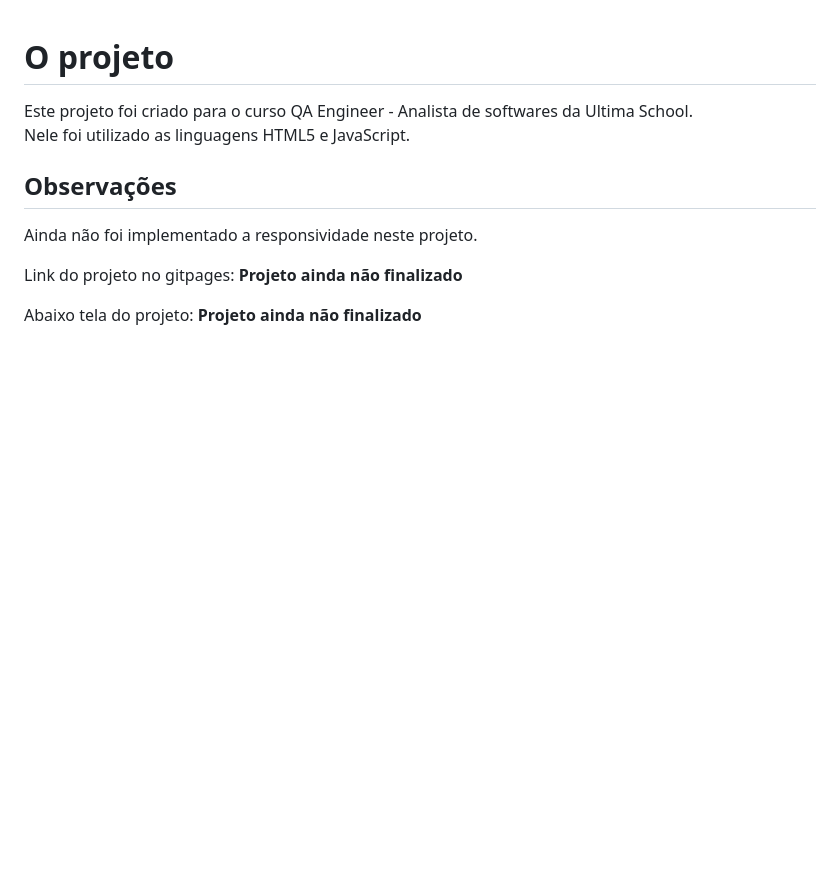
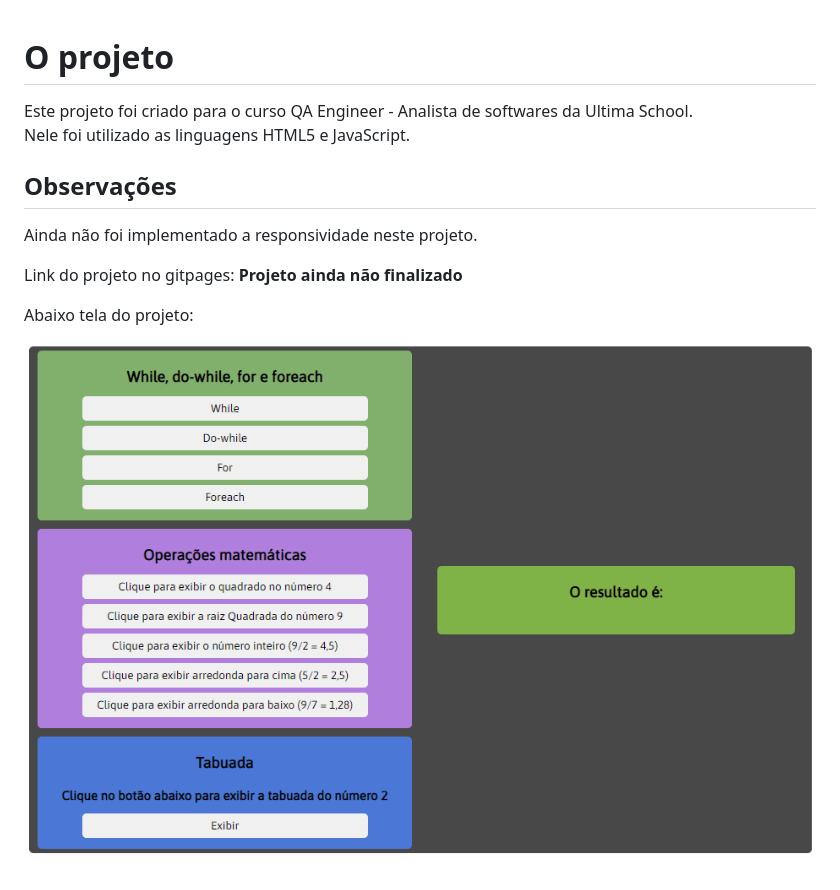
Before and after one commit to lephyns/projeto-javascript-ultima-school, a Markdown page: README.md, the part around the change. GitHub-like rendering; pictures changed too: imagens/exibindo-projeto.gif (added); blank space fills up the shorter version.

```diff
--- a/README.md
+++ b/README.md
@@ -11,6 +11,6 @@ Ainda não foi implementado a responsividade neste projeto.<br>
 
 Link do projeto no gitpages: **Projeto ainda não finalizado**
 
-Abaixo tela do projeto: **Projeto ainda não finalizado**
+Abaixo tela do projeto:
 
-<!-- ![]() -->
+![gif](./imagens/exibindo-projeto.gif "Exibindo projeto")
```
Also changed, not shown: 3 other files.
